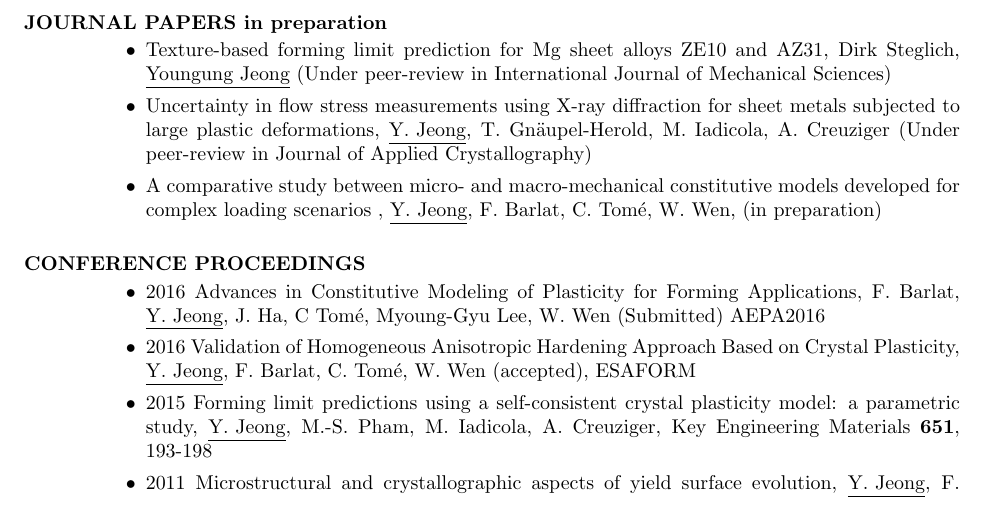
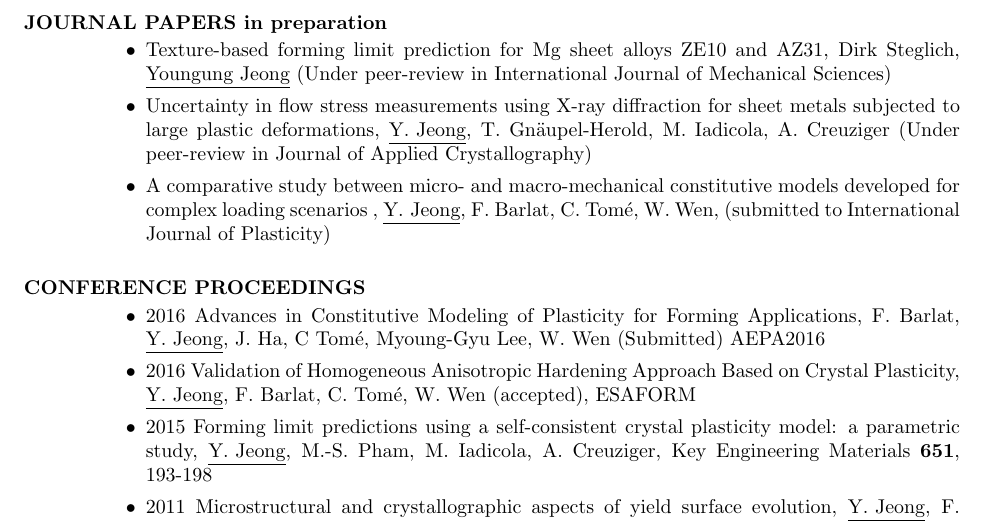
Before and after one commit to youngung/resume, a LaTeX CV (resume.tex): part of page 3 of 4, cut so that both start at the same text. Compiled offline with pdfLaTeX.

Commit message:
Updates in the status of a paper

```diff
--- a/resume.tex
+++ b/resume.tex
@@ -117,7 +117,7 @@
   \begin{itemize}
   \item Texture-based forming limit prediction for Mg sheet alloys ZE10 and AZ31, Dirk Steglich, \underline{Youngung Jeong} (Under peer-review in International Journal of Mechanical Sciences)
   \item Uncertainty in flow stress measurements using X-ray diffraction for sheet metals subjected to large plastic deformations, \underline{Y. Jeong}, T. Gn\"{a}upel-Herold, M. Iadicola, A. Creuziger (Under peer-review in Journal of Applied Crystallography)
-  \item A comparative study between micro- and macro-mechanical constitutive models developed for complex loading scenarios , \underline{Y. Jeong}, F. Barlat, C. Tom\'{e}, W. Wen, (in preparation)
+  \item A comparative study between micro- and macro-mechanical constitutive models developed for complex loading scenarios , \underline{Y. Jeong}, F. Barlat, C. Tom\'{e}, W. Wen, (submitted to International Journal of Plasticity)
   \end{itemize}
 
   \section{CONFERENCE PROCEEDINGS}
```
